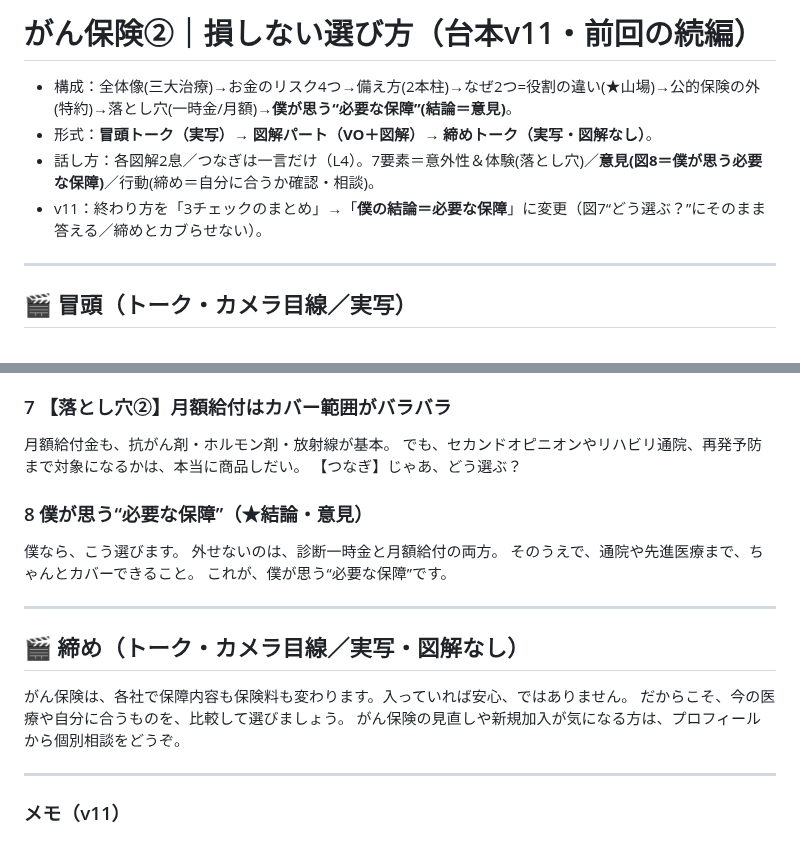
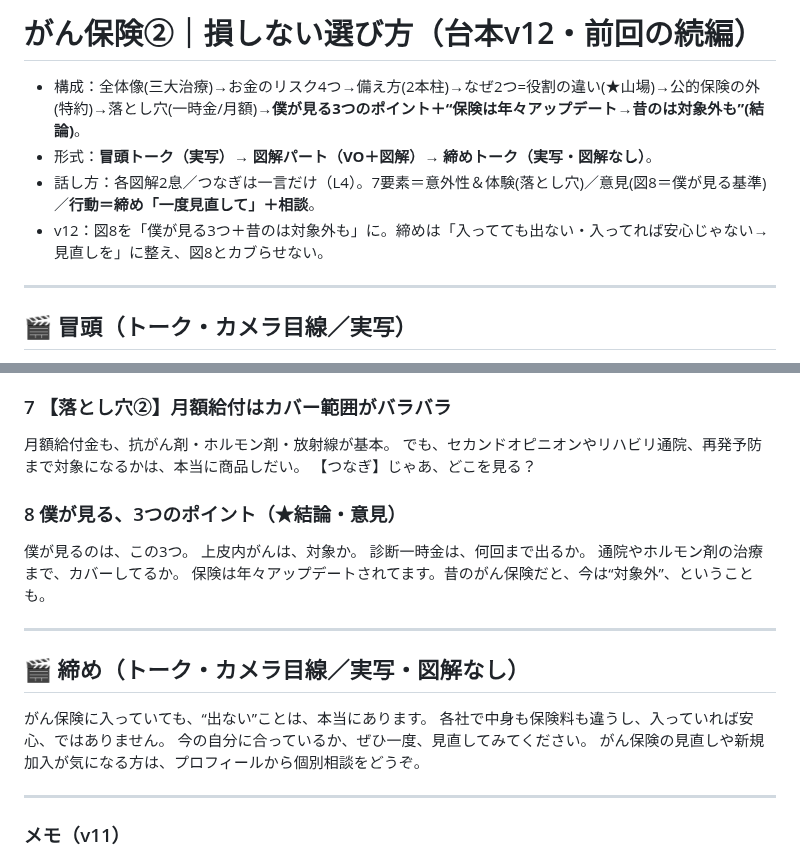
Before and after one commit to taichimoneylife-glitc/-, a Markdown page: remotion-zukai-reel/script_gan2.md, 2 parts joined by grey strips. GitHub-like rendering.

Commit message:
がん②台本v12: 図8=僕が見る3つ+保険は年々アップデート(昔のは対象外も)・締めを見直し訴求に整える
図7つなぎをどこを見る?に。図8は僕が見る3点(上皮内/一時金回数/通院ホルモン剤)+アップデートの punch。
締めは入ってても出ない/安心じゃない/一度見直して+相談CTA。

Co-Authored-By: Claude Opus 4.8 <noreply@anthropic.com>
Claude-Session: https://claude.ai/code/session_01NtiJLcFKViicDQSuTnFUVk

```diff
--- a/remotion-zukai-reel/script_gan2.md
+++ b/remotion-zukai-reel/script_gan2.md
@@ -1,9 +1,9 @@
-# がん保険②｜損しない選び方（台本v11・前回の続編）
+# がん保険②｜損しない選び方（台本v12・前回の続編）
 
-- 構成：全体像(三大治療)→お金のリスク4つ→備え方(2本柱)→なぜ2つ=役割の違い(★山場)→公的保険の外(特約)→落とし穴(一時金/月額)→**僕が思う“必要な保障”(結論＝意見)**。
+- 構成：全体像(三大治療)→お金のリスク4つ→備え方(2本柱)→なぜ2つ=役割の違い(★山場)→公的保険の外(特約)→落とし穴(一時金/月額)→**僕が見る3つのポイント＋“保険は年々アップデート→昔のは対象外も”(結論)**。
 - 形式：**冒頭トーク（実写）→ 図解パート（VO＋図解）→ 締めトーク（実写・図解なし）**。
-- 話し方：各図解2息／つなぎは一言だけ（L4）。7要素＝意外性＆体験(落とし穴)／**意見(図8＝僕が思う必要な保障)**／行動(締め＝自分に合うか確認・相談)。
-- v11：終わり方を「3チェックのまとめ」→「**僕の結論＝必要な保障**」に変更（図7“どう選ぶ？”にそのまま答える／締めとカブらせない）。
+- 話し方：各図解2息／つなぎは一言だけ（L4）。7要素＝意外性＆体験(落とし穴)／意見(図8＝僕が見る基準)／**行動＝締め「一度見直して」＋相談**。
+- v12：図8を「僕が見る3つ＋昔のは対象外も」に。締めは「入ってても出ない・入ってれば安心じゃない→見直しを」に整え、図8とカブらせない。
 
 ---
 
@@ -52,19 +52,21 @@
 ### 7 【落とし穴②】月額給付はカバー範囲がバラバラ
 月額給付金も、抗がん剤・ホルモン剤・放射線が基本。
 でも、セカンドオピニオンやリハビリ通院、再発予防まで対象になるかは、本当に商品しだい。
-【つなぎ】じゃあ、どう選ぶ？
+【つなぎ】じゃあ、どこを見る？
 
-### 8 僕が思う“必要な保障”（★結論・意見）
-僕なら、こう選びます。
-外せないのは、診断一時金と月額給付の両方。
-そのうえで、通院や先進医療まで、ちゃんとカバーできること。
-これが、僕が思う“必要な保障”です。
+### 8 僕が見る、3つのポイント（★結論・意見）
+僕が見るのは、この3つ。
+上皮内がんは、対象か。
+診断一時金は、何回まで出るか。
+通院やホルモン剤の治療まで、カバーしてるか。
+保険は年々アップデートされてます。昔のがん保険だと、今は“対象外”、ということも。
 
 ---
 
 ## 🎬 締め（トーク・カメラ目線／実写・図解なし）
-がん保険は、各社で保障内容も保険料も変わります。入っていれば安心、ではありません。
-だからこそ、今の医療や自分に合うものを、比較して選びましょう。
+がん保険に入っていても、“出ない”ことは、本当にあります。
+各社で中身も保険料も違うし、入っていれば安心、ではありません。
+今の自分に合っているか、ぜひ一度、見直してみてください。
 がん保険の見直しや新規加入が気になる方は、プロフィールから個別相談をどうぞ。
 
 ---
```
